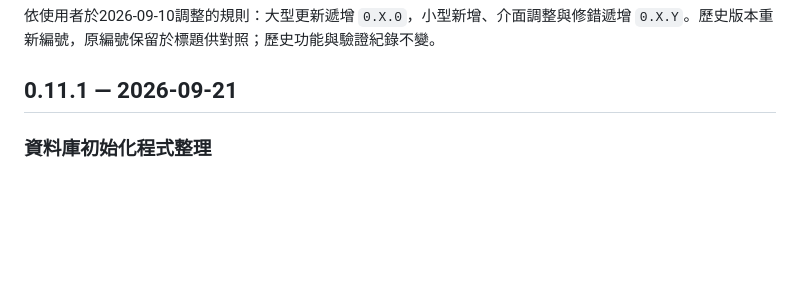
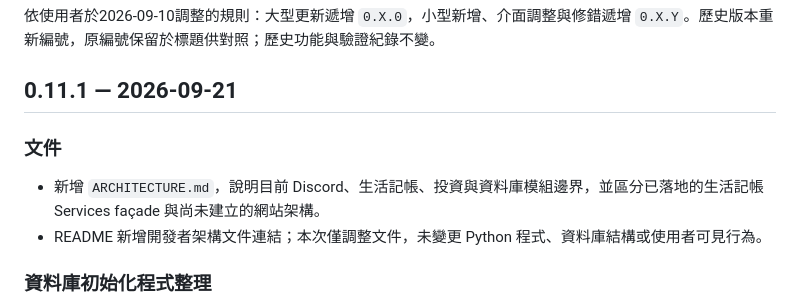
Before and after one commit to Devon8763/discord-personal-finance-bot, a Markdown page: CHANGELOG.md, the part around the change. GitHub-like rendering; blank space fills up the shorter version.

```diff
--- a/CHANGELOG.md
+++ b/CHANGELOG.md
@@ -5,6 +5,11 @@
 依使用者於2026-09-10調整的規則：大型更新遞增 `0.X.0`，小型新增、介面調整與修錯遞增 `0.X.Y`。歷史版本重新編號，原編號保留於標題供對照；歷史功能與驗證紀錄不變。
 
 ## 0.11.1 — 2026-09-21
+
+### 文件
+
+- 新增 `ARCHITECTURE.md`，說明目前 Discord、生活記帳、投資與資料庫模組邊界，並區分已落地的生活記帳 Services façade 與尚未建立的網站架構。
+- README 新增開發者架構文件連結；本次僅調整文件，未變更 Python 程式、資料庫結構或使用者可見行為。
 
 ### 資料庫初始化程式整理
 
```
Also changed, not shown: ARCHITECTURE.md (added, +70 -0 lines), README.md (+4 -0 lines).
